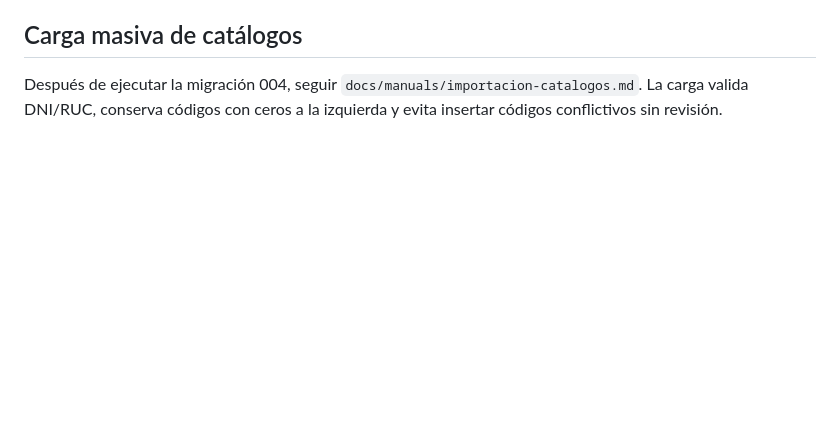
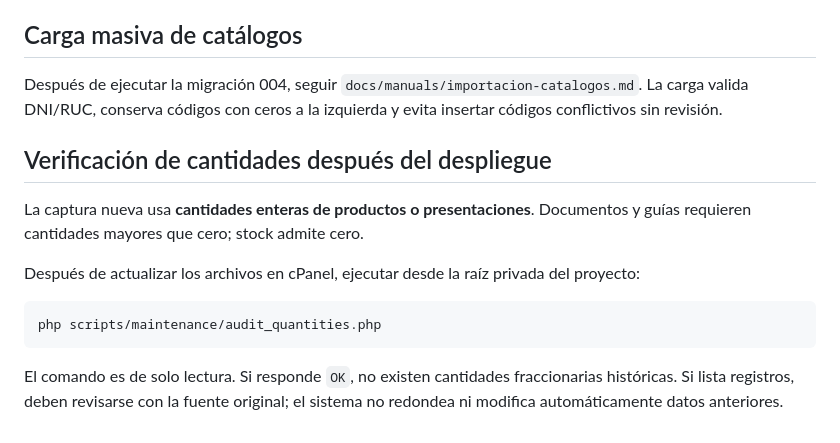
Before and after one commit to AzkeelGuty/bayer-pucchun-web, a Markdown page: docs/manuals/deployment-cpanel.md, the part around the change. GitHub-like rendering; blank space fills up the shorter version.

Commit message:
Documenta auditoría de cantidades en cPanel

````diff
--- a/docs/manuals/deployment-cpanel.md
+++ b/docs/manuals/deployment-cpanel.md
@@ -137,3 +137,16 @@ Las credenciales de cPanel, correo, MySQL y tokens son secretos. Si una contrase
 ## Carga masiva de catálogos
 
 Después de ejecutar la migración 004, seguir `docs/manuals/importacion-catalogos.md`. La carga valida DNI/RUC, conserva códigos con ceros a la izquierda y evita insertar códigos conflictivos sin revisión.
+
+
+## Verificación de cantidades después del despliegue
+
+La captura nueva usa **cantidades enteras de productos o presentaciones**. Documentos y guías requieren cantidades mayores que cero; stock admite cero.
+
+Después de actualizar los archivos en cPanel, ejecutar desde la raíz privada del proyecto:
+
+```bash
+php scripts/maintenance/audit_quantities.php
+```
+
+El comando es de solo lectura. Si responde `OK`, no existen cantidades fraccionarias históricas. Si lista registros, deben revisarse con la fuente original; el sistema no redondea ni modifica automáticamente datos anteriores.
````
